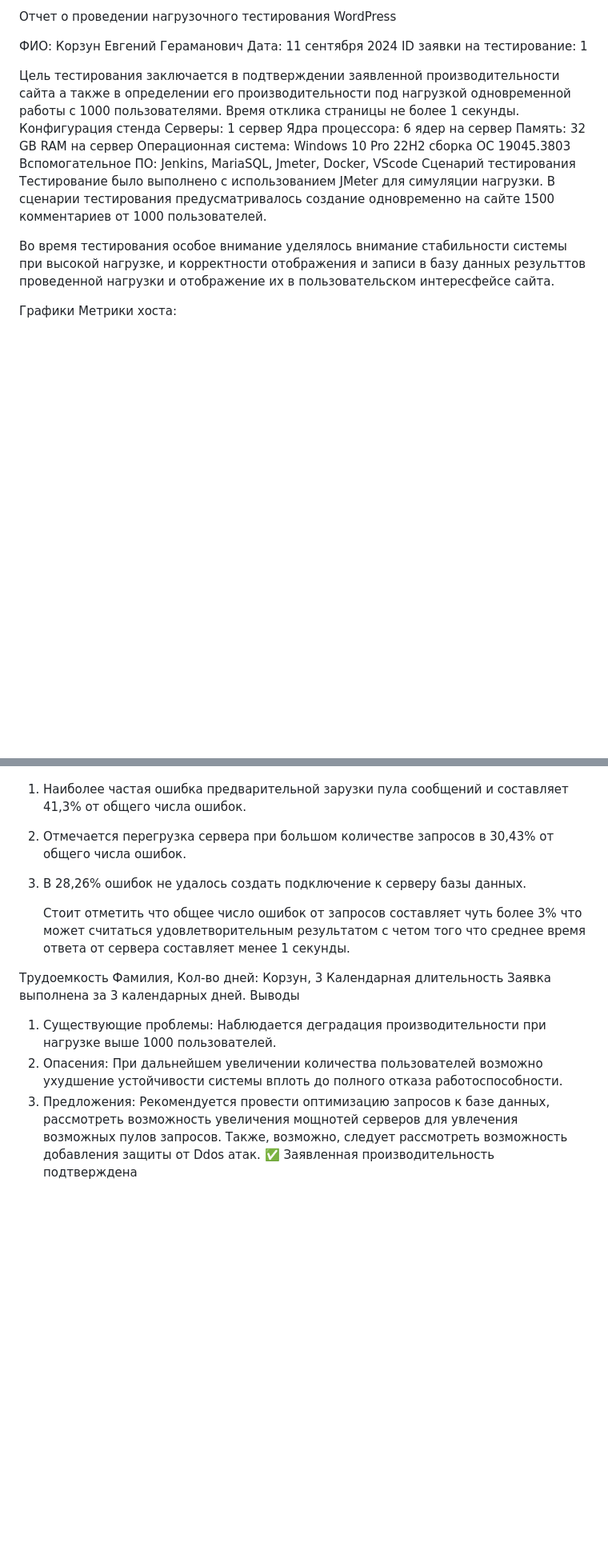
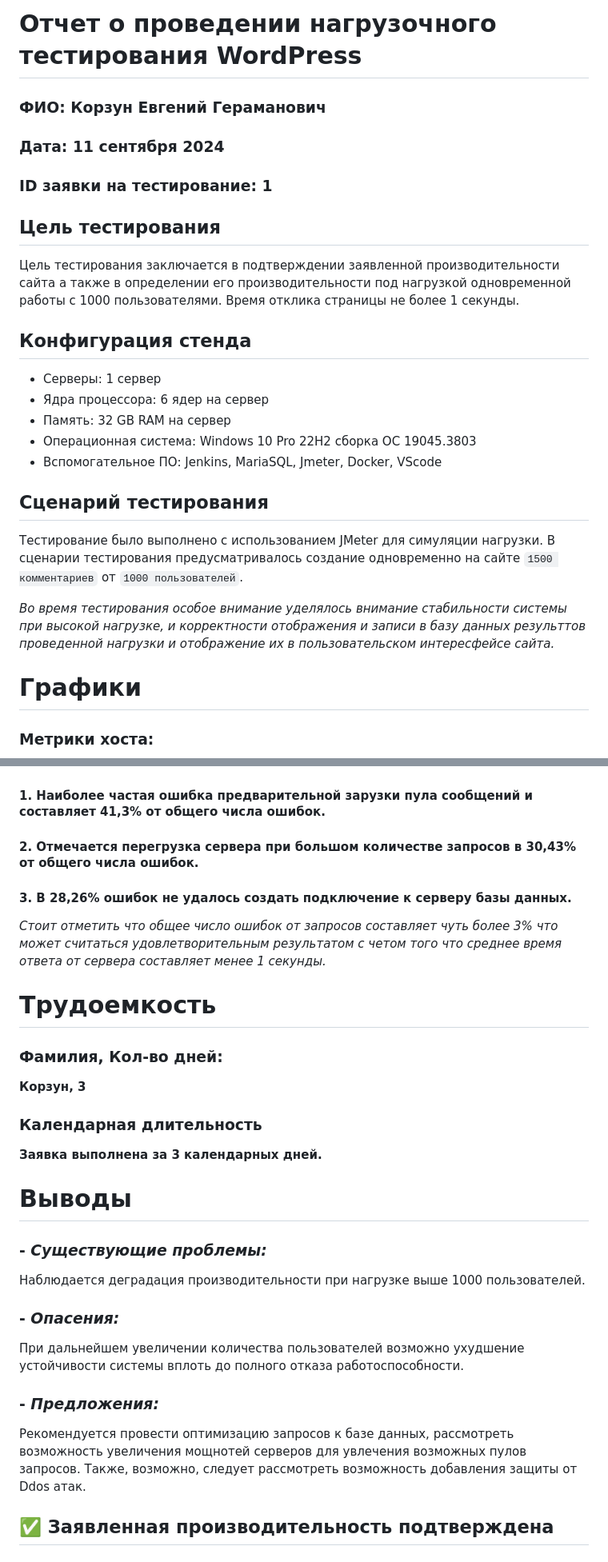
Before and after one commit to KorzunE/LoadHW5, a Markdown page: README.md, 2 parts joined by grey strips. Shown: that part at 80% size. Drawn GitHub-style; blank space fills up the shorter version.

```diff
--- a/README.md
+++ b/README.md
@@ -1,26 +1,26 @@
-Отчет о проведении нагрузочного тестирования WordPress
+# Отчет о проведении нагрузочного тестирования WordPress
 
-ФИО: Корзун Евгений Гераманович
-Дата: 11 сентября 2024
-ID заявки на тестирование: 1
+### ФИО: Корзун Евгений Гераманович
+### Дата: 11 сентября 2024
+### ID заявки на тестирование: 1
 
-
+## Цель тестирования
 Цель тестирования заключается в подтверждении заявленной
 производительности сайта а также в
 определении его производительности под нагрузкой одновременной работы с 1000 пользователями. Время отклика страницы не более 1 секунды.
-Конфигурация стенда
-Серверы: 1 сервер
-Ядра процессора: 6 ядер на сервер
-Память: 32 GB RAM на сервер
-Операционная система: Windows 10 Pro 22H2 сборка ОС 19045.3803
-Вспомогательное ПО: Jenkins, MariaSQL, Jmeter, Docker, VScode
-Сценарий тестирования
+## Конфигурация стенда
+- Серверы: 1 сервер
+- Ядра процессора: 6 ядер на сервер
+- Память: 32 GB RAM на сервер
+- Операционная система: Windows 10 Pro 22H2 сборка ОС 19045.3803
+- Вспомогательное ПО: Jenkins, MariaSQL, Jmeter, Docker, VScode
+## Сценарий тестирования
 Тестирование было выполнено с использованием JMeter для симуляции
-нагрузки. В сценарии тестирования предусматривалось создание одновременно на сайте 1500 комментариев от 1000 пользователей.
+нагрузки. В сценарии тестирования предусматривалось создание одновременно на сайте `1500 комментариев` от `1000 пользователей`.
 
-Во время тестирования особое внимание уделялось внимание стабильности системы при высокой нагрузке, и корректности отображения и записи в базу данных результтов проведенной нагрузки и отображение их в пользовательском интересфейсе сайта.
+_Во время тестирования особое внимание уделялось внимание стабильности системы при высокой нагрузке, и корректности отображения и записи в базу данных результтов проведенной нагрузки и отображение их в пользовательском интересфейсе сайта._
 
-Графики
-Метрики хоста:
+# Графики
+### Метрики хоста:
 ![Alt text](image.png)
 ![Alt text](image-2.png)
@@ -32,23 +32,24 @@ ID заявки на тестирование: 1
 
 ![Alt text](image-1.png)
 
-1. Наиболее частая ошибка предварительной зарузки пула сообщений и составляет 41,3% от общего числа ошибок.
-2. Отмечается перегрузка сервера при большом количестве запросов в 30,43% от общего числа ошибок.
-3. В 28,26% ошибок не удалось создать подключение к серверу базы данных.
+#### 1. Наиболее частая ошибка предварительной зарузки пула сообщений и составляет 41,3% от общего числа ошибок.
+#### 2. Отмечается перегрузка сервера при большом количестве запросов в 30,43% от общего числа ошибок.
+#### 3. В 28,26% ошибок не удалось создать подключение к серверу базы данных.
 
-   Стоит отметить что общее число ошибок от запросов составляет чуть более 3% что может считаться удовлетворительным результатом с четом того что среднее время ответа от сервера составляет менее 1 секунды.
+   _Стоит отметить что общее число ошибок от запросов составляет чуть более 3% что может считаться удовлетворительным результатом с четом того что среднее время ответа от сервера составляет менее 1 секунды._
 
 
-Трудоемкость
-Фамилия, Кол-во дней:
-Корзун, 3
-Календарная длительность
-Заявка выполнена за 3 календарных дней.
-Выводы
-1. Существующие проблемы: Наблюдается деградация
-производительности при нагрузке выше 1000 пользователей.
-1. Опасения: При дальнейшем увеличении количества пользователей
-возможно ухудшение устойчивости системы вплоть до полного отказа работоспособности.
-1. Предложения: Рекомендуется провести оптимизацию запросов к базе
-данных, рассмотреть возможность увеличения мощнотей серверов для увлечения возможных пулов запросов. Также, возможно, следует рассмотреть возможность добавления защиты от Ddos атак.
-✅ Заявленная производительность подтверждена
+# Трудоемкость
+### Фамилия, Кол-во дней:
+__Корзун, 3__
+### Календарная длительность
+__Заявка выполнена за 3 календарных дней.__
+# Выводы
+### - *Существующие проблемы:*
+Наблюдается деградация производительности при нагрузке выше 1000 пользователей.
+### - *Опасения:*
+При дальнейшем увеличении количества пользователей возможно ухудшение устойчивости системы вплоть до полного отказа работоспособности.
+### - *Предложения:*
+Рекомендуется провести оптимизацию запросов к базе данных, рассмотреть возможность увеличения мощнотей серверов для увлечения возможных пулов запросов. Также, возможно, следует рассмотреть возможность добавления защиты от Ddos атак.
+
+## ✅ Заявленная производительность подтверждена
```
Also changed, not shown: other parts of README.md (+4 -4 lines).
